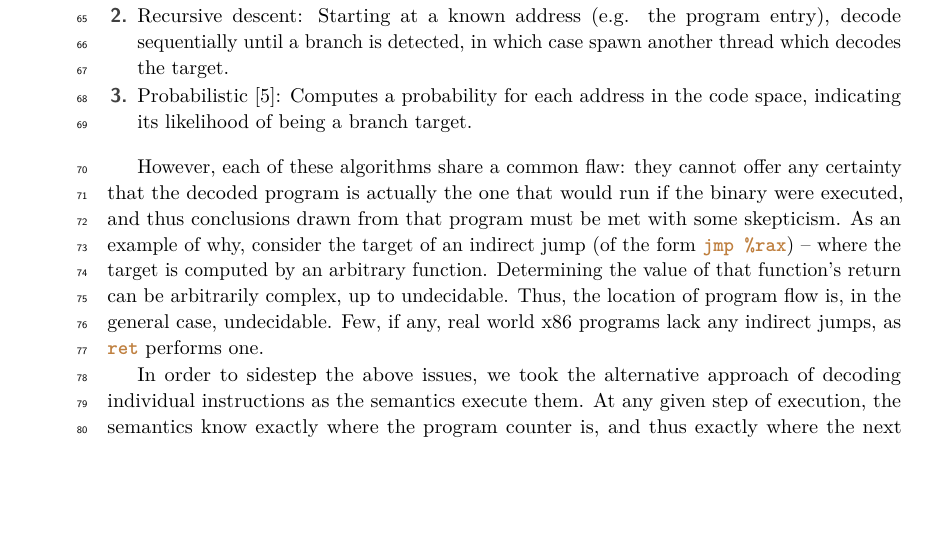
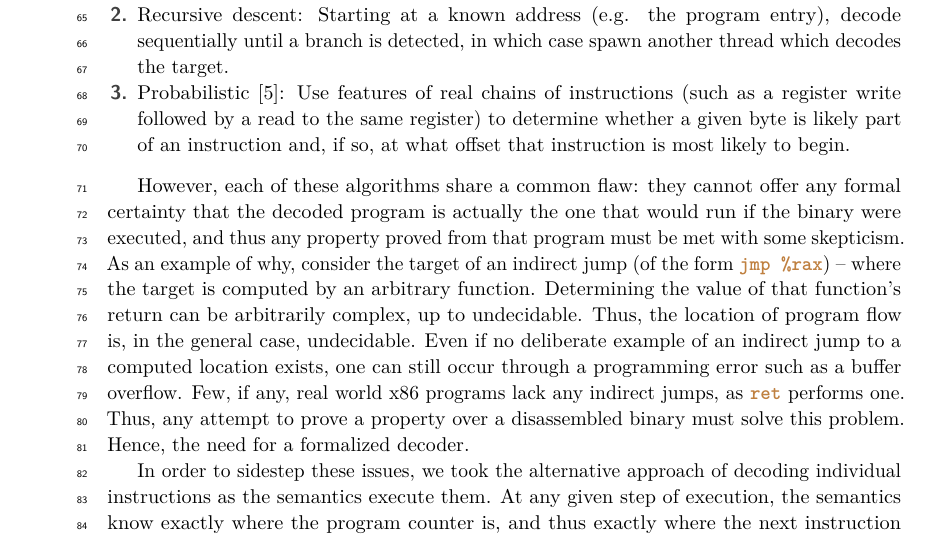
Before and after one commit to sdasgup3/SpISA-19, a LaTeX paper (main.tex, which reads decoder.tex): part of page 2 of 4, cut so that both start at the same text, the shorter picture padded with empty space. Compiled offline with pdfLaTeX.

Commit message:
Still not satisfied with probabilistic summary

```diff
--- a/decoder.tex
+++ b/decoder.tex
@@ -7,12 +7,12 @@ Two basic approaches to applying binaries to the existing x86 semantics present
 \begin{enumerate}
     \item Linear sweep: Starting from the beginning of the text segment, disassemble instructions sequentially over the entire program.  This approach is the simplest, but breaks if it starts at an incorrect offset, or unexpected data appears in the text segment of the program.
     \item Recursive descent: Starting at a known address (e.g. the program entry), decode sequentially until a branch is detected, in which case spawn another thread which decodes the target.
-    \item Probabilistic~\cite{Miller:2019}: Computes a probability for each address in the code space, indicating its likelihood of being a branch target.
+    \item Probabilistic~\cite{Miller:2019}: Use features of real chains of instructions (such as a register write followed by a read to the same register) to determine whether a given byte is likely part of an instruction and, if so, at what offset that instruction is most likely to begin.
 \end{enumerate}
 
-However, each of these algorithms share a common flaw: they cannot offer any certainty that the decoded program is actually the one that would run if the binary were executed, and thus conclusions drawn from that program must be met with some skepticism.  As an example of why, consider the target of an indirect jump (of the form \instr{jmp \%rax}) – where the target is computed by an arbitrary function.  Determining the value of that function’s return can be arbitrarily complex, up to undecidable.  Thus, the location of program flow is, in the general case, undecidable.  Few, if any, real world x86 programs lack any indirect jumps, as \instr{ret} performs one.
+However, each of these algorithms share a common flaw: they cannot offer any formal certainty that the decoded program is actually the one that would run if the binary were executed, and thus any property proved from that program must be met with some skepticism.  As an example of why, consider the target of an indirect jump (of the form \instr{jmp \%rax}) – where the target is computed by an arbitrary function.  Determining the value of that function’s return can be arbitrarily complex, up to undecidable.  Thus, the location of program flow is, in the general case, undecidable.  Even if no deliberate example of an indirect jump to a computed location exists, one can still occur through a programming error such as a buffer overflow.  Few, if any, real world x86 programs lack any indirect jumps, as \instr{ret} performs one.  Thus, any attempt to prove a property over a disassembled binary must solve this problem.  Hence, the need for a formalized decoder.
 
-In order to sidestep the above issues, we took the alternative approach of decoding individual instructions as the semantics execute them.  At any given step of execution, the semantics know exactly where the program counter is, and thus exactly where the next instruction should start.  After decoding and executing the instruction, the semantics know exactly where the program counter should go next (from the size and semantics of the instruction decoded).  This however requires a formalization of instruction decoding in \K, in order to execute the decoder in tandem with the semantics.  To avoid reinventing the wheel, we chose to base the formalized decoder implementation on an existing implementation - Intel’s x86 instruction decoding and disassembly tool, XED~\cite{xed}.  We modified the algorithm to better fit the application and environment (notably, the \K programming language).
+In order to sidestep these issues, we took the alternative approach of decoding individual instructions as the semantics execute them.  At any given step of execution, the semantics know exactly where the program counter is, and thus exactly where the next instruction should start.  After decoding and executing the instruction, the semantics know exactly where the program counter should go next (from the size and semantics of the instruction decoded).  This however requires a formalization of instruction decoding in \K, in order to execute the decoder in tandem with the semantics.  To avoid reinventing the wheel, we chose to base the formalized decoder implementation on an existing implementation - Intel’s x86 instruction decoding and disassembly tool, XED~\cite{xed}.  We modified the algorithm to better fit the application and environment (notably, the \K programming language).
 
 An \GENISA instruction can be broken down into $0-4$ prefixes, the opcode byte(s), the MODRM byte, the SIB byte, the displacement and the immediate(s).  Of these sections, all but the opcodes are optional.  One cannot know how many of these sections exist, or how to interpret the values contained in them until they have decoded previous sections.  So the first step of the algorithm is to look for prefixes, especially \s{VEX} and \s{EVEX} prefixes, each of which will cause future opcode values to be interpreted differently.  The presence of other prefixes is also recorded, and using this information the opcode is found.  Using the information about opcode and prefixes, the presence or absence of the MODRM and SIB bytes are determined, and these bytes are picked apart for their constituent values.  After all this data has been extracted, the precise instruction and operand variant can be determined.  This is where the \K Framework in particular shines – matching arbitrary subsets of properties to particular patterns is the foundation of both the \K rule, and this pivotal instruction selection step.  This match gives this step an extremely intuitive representation in \K – one rule per instruction variant.  Moreover, the input data fed to the automatically generated sections of the original Intel decoder can be re-purposed to automatically generate these \K rules.  The reference decoder requires complex generated code to perform what amounts to pattern matching on various decode properties that can be known without the instruction variant (as an example, branching between two possible sets of variants on whether the MOD bits of MODRM were 0b11).  \K can do all of these pattern matches in one step, and in a far more legible format by simply incorporating the desired constraint into a rule. After instruction selection, the sizes and positions of the remaining sections of the instructions are known to the decoder, and it can extract them trivially.  After this point, the next challenge is using the decoded instruction to generate the desired semantics operation.  Unfortunately AT\&T syntax (which the most complete \ISA semantics~\cite{Dasgupta:2019}, modeled in \K, were based on) lacks clear standardization over all of x86, and its implementation by GAS~\cite{gas} differs from its implementation by XED (for example, in how it produces suffixes for certain instructions), along with changes in instruction mnemonics between input assembler code and output disassembled code makes mapping decoded instruction mnemonics (decoder output) to assembly instruction mnemonics (semantics input) nontrivial.  This problem was eventually solved by building a lookup table of assembled instruction variants to original assembler mnemonics using GAS.  Once this step was completed, translating the instruction operands was relatively simple.
 
```
